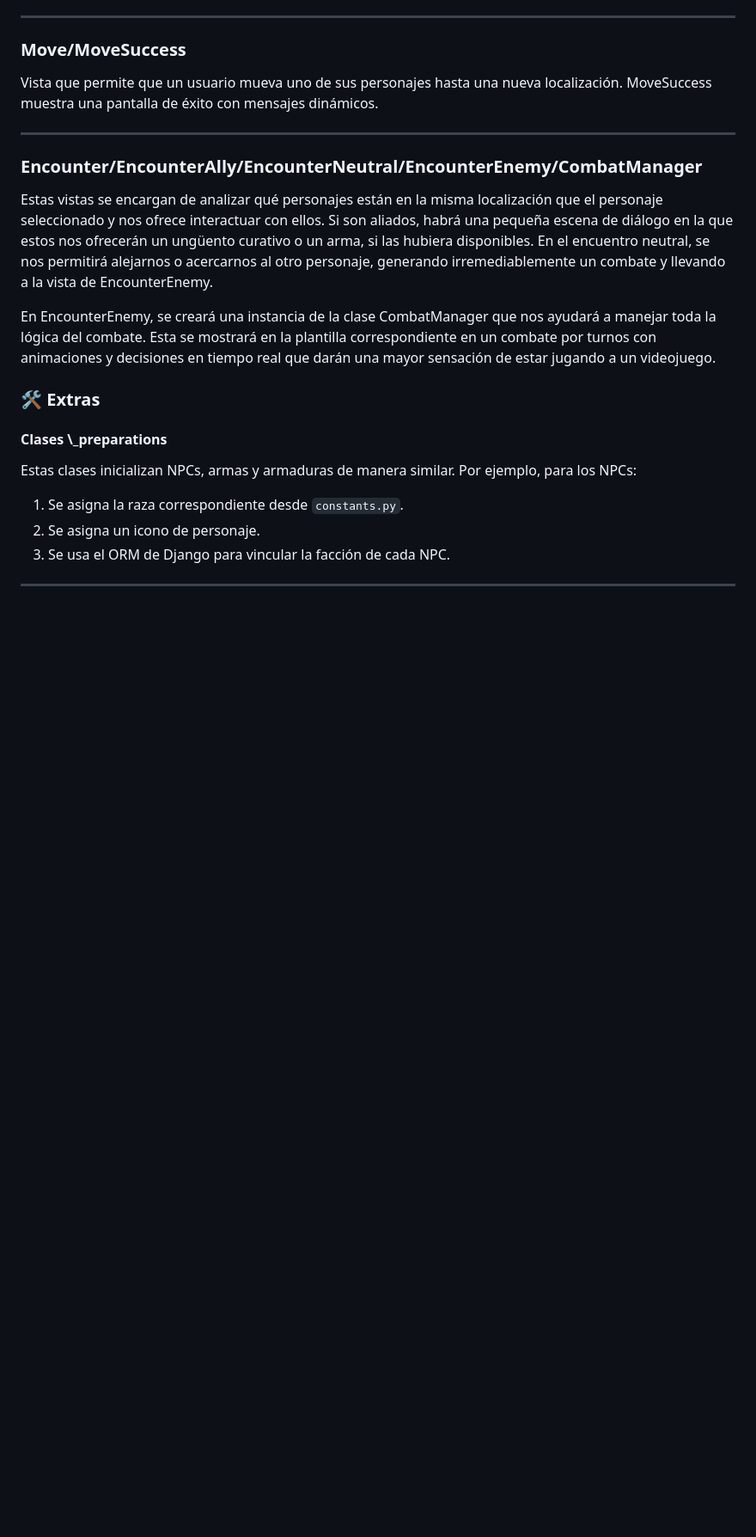
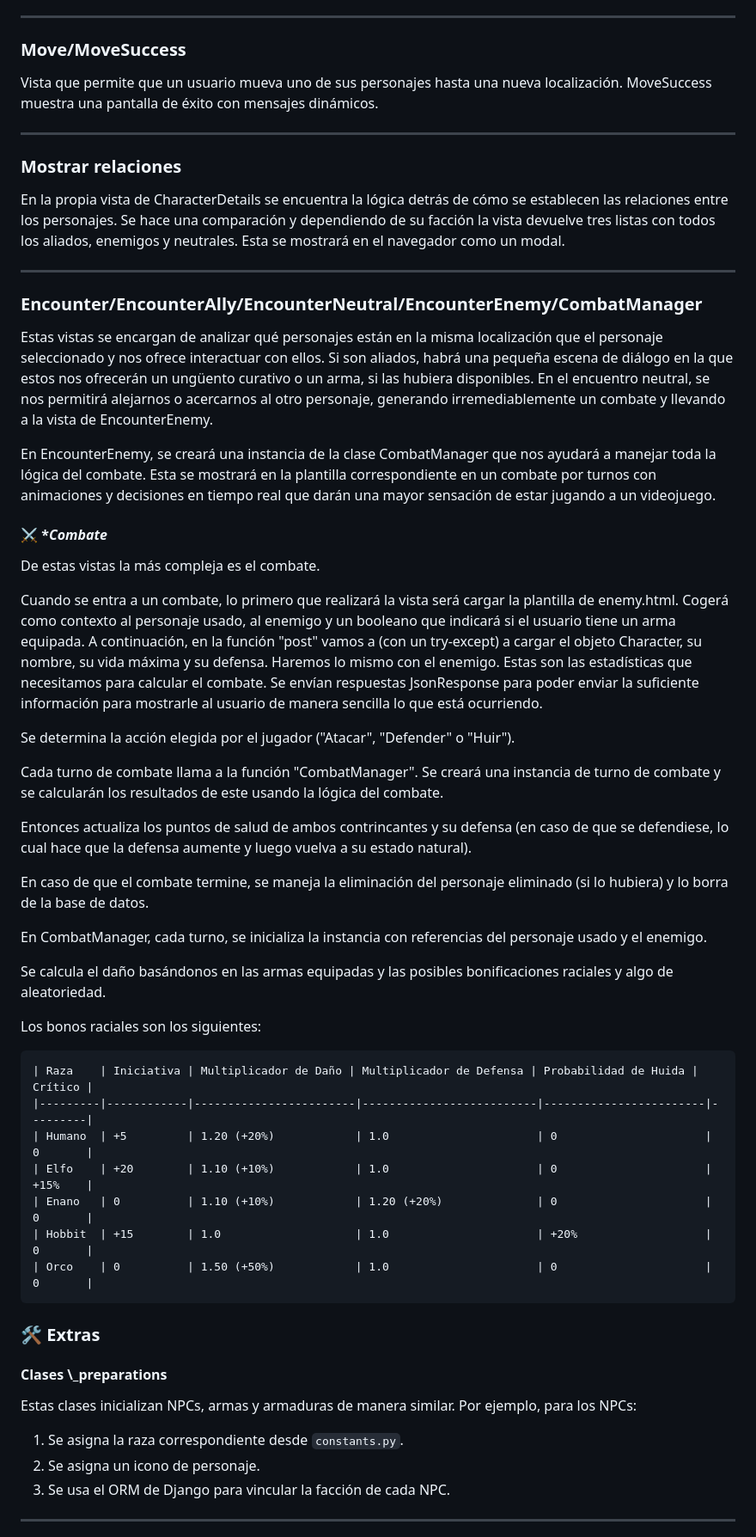
Before and after one commit to amarher3012/django-tierra-media, a Markdown page: README.md, the part around one of its changes. Shown at 86% size. Rendered like a GitHub page; blank space fills up the shorter version.

````diff
--- a/README.md
+++ b/README.md
@@ -151,6 +157,13 @@ Vista que permite que un usuario mueva uno de sus personajes hasta una nueva loc
 
 ---
 
+### **Mostrar relaciones**
+
+En la propia vista de CharacterDetails se encuentra la lógica detrás de cómo se establecen las relaciones entre los personajes. Se hace una comparación y dependiendo de su facción la vista devuelve tres listas con todos los aliados, enemigos y neutrales.
+Esta se mostrará en el navegador como un modal.
+
+---
+
 ### **Encounter/EncounterAlly/EncounterNeutral/EncounterEnemy/CombatManager**
 
 Estas vistas se encargan de analizar qué personajes están en la misma localización que el personaje seleccionado y
@@ -161,6 +174,41 @@ otro personaje, generando irremediablemente un combate y llevando a la vista de
 En EncounterEnemy, se creará una instancia de la clase CombatManager que nos ayudará a manejar toda la lógica del combate.
 Esta se mostrará en la plantilla correspondiente en un combate por turnos con animaciones y decisiones en tiempo real que
 darán una mayor sensación de estar jugando a un videojuego.
+
+#### ⚔️ **Combate*
+
+De estas vistas la más compleja es el combate.
+
+Cuando se entra a un combate, lo primero que realizará la vista será cargar la plantilla de enemy.html. Cogerá como contexto al personaje usado, al enemigo y un booleano que indicará si el usuario tiene un arma equipada.
+A continuación, en la función "post" vamos a (con un try-except) a cargar el objeto Character, su nombre, su vida máxima y su defensa.
+Haremos lo mismo con el enemigo. Estas son las estadísticas que necesitamos para calcular el combate. Se envían respuestas JsonResponse para poder enviar la suficiente información para mostrarle al usuario de manera sencilla lo que está ocurriendo.
+
+Se determina la acción elegida por el jugador ("Atacar", "Defender" o "Huir").
+
+Cada turno de combate llama a la función "CombatManager". Se creará una instancia de turno de combate y se calcularán los resultados de este usando la lógica del combate.
+
+Entonces actualiza los puntos de salud de ambos contrincantes y su defensa (en caso de que se defendiese, lo cual hace que la defensa aumente y luego vuelva a su estado natural).
+
+En caso de que el combate termine, se maneja la eliminación del personaje eliminado (si lo hubiera) y lo borra de la base de datos.
+
+En CombatManager, cada turno, se inicializa la instancia con referencias del personaje usado y el enemigo.
+
+Se calcula el daño basándonos en las armas equipadas y las posibles bonificaciones raciales y algo de aleatoriedad.
+
+Los bonos raciales son los siguientes:
+
+```
+| Raza    | Iniciativa | Multiplicador de Daño | Multiplicador de Defensa | Probabilidad de Huida | Crítico |
+|---------|------------|------------------------|--------------------------|------------------------|---------|
+| Humano  | +5         | 1.20 (+20%)            | 1.0                      | 0                      | 0       |
+| Elfo    | +20        | 1.10 (+10%)            | 1.0                      | 0                      | +15%    |
+| Enano   | 0          | 1.10 (+10%)            | 1.20 (+20%)              | 0                      | 0       |
+| Hobbit  | +15        | 1.0                    | 1.0                      | +20%                   | 0       |
+| Orco    | 0          | 1.50 (+50%)            | 1.0                      | 0                      | 0       |
+```
+
+
+
 
 ### 🛠️ Extras
 
````
Also changed, not shown: other parts of README.md (+17 -8 lines).
